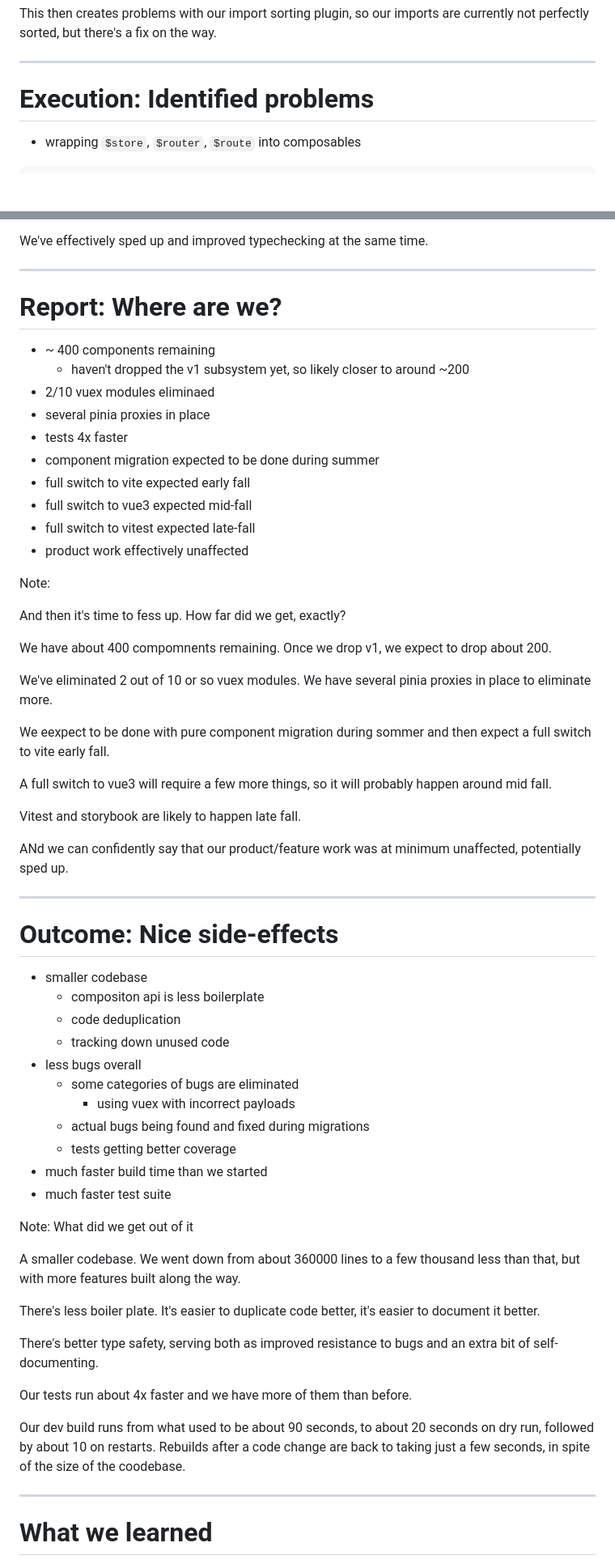
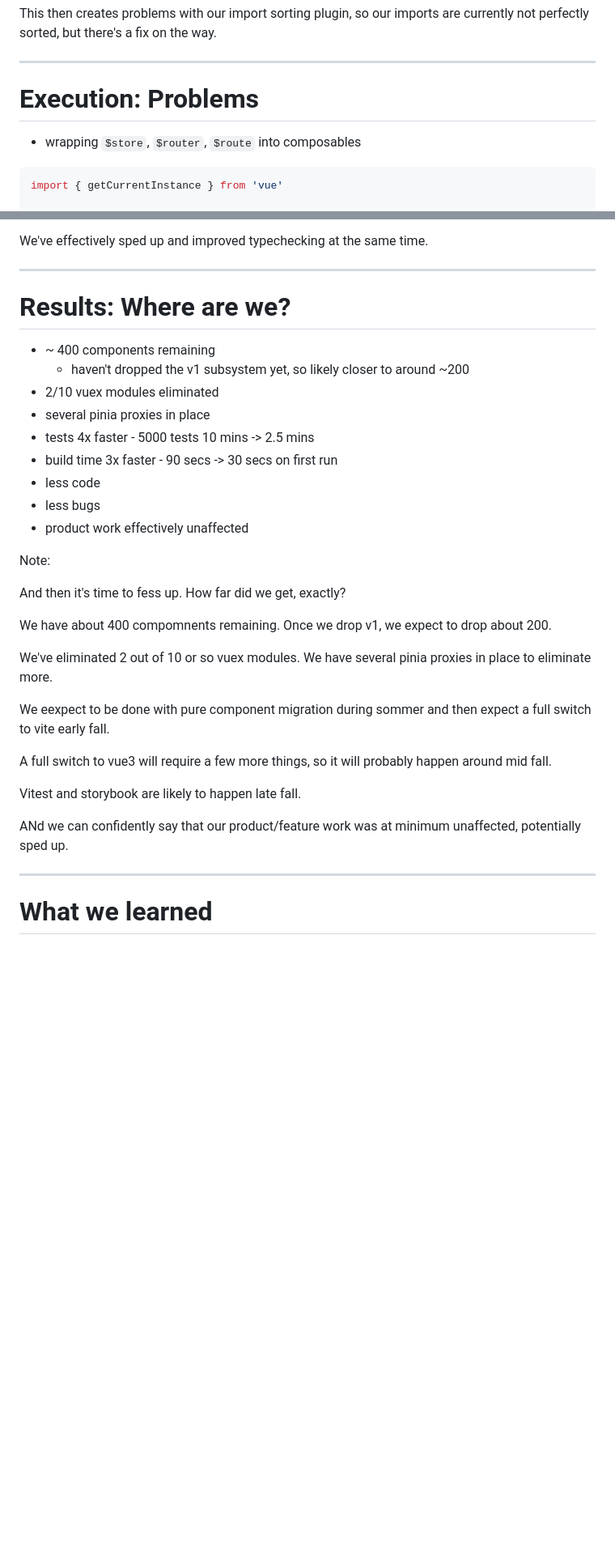
Before and after one commit to begedin/talk-slides, a Markdown page: slides/vue_3_en.md, 2 parts joined by grey strips. Shown: that part at 81% size. Drawn GitHub-style; blank space fills up the shorter version.

````diff
--- a/slides/vue_3_en.md
+++ b/slides/vue_3_en.md
@@ -476,11 +482,13 @@ currently not perfectly sorted, but there's a fix on the way.
 
 ---
 
-# Execution: Identified problems
+# Execution: Problems
 
 - wrapping `$store`, `$router`, `$route` into composables
 
 ```typescript
+import { getCurrentInstance } from 'vue'
+
 export const useStore = (): Store<RootState> => {
   const vm = getCurrentInstance()
   if (!vm) {
@@ -566,17 +574,16 @@ We've effectively sped up and improved typechecking at the same time.
 
 ---
 
-# Report: Where are we?
+# Results: Where are we?
 
 - ~ 400 components remaining
   - haven't dropped the v1 subsystem yet, so likely closer to around ~200
-- 2/10 vuex modules eliminaed
+- 2/10 vuex modules eliminated
 - several pinia proxies in place
-- tests 4x faster
-- component migration expected to be done during summer
-- full switch to vite expected early fall
-- full switch to vue3 expected mid-fall
-- full switch to vitest expected late-fall
+- tests 4x faster - 5000 tests 10 mins -> 2.5 mins
+- build time 3x faster - 90 secs -> 30 secs on first run
+- less code
+- less bugs
 - product work effectively unaffected
 
 Note:
@@ -588,8 +595,6 @@ Once we drop v1, we expect to drop about 200.
 
 We've eliminated 2 out of 10 or so vuex modules. We have several pinia proxies
 in place to eliminate more.
-
-
 
 We eexpect to be done with pure component migration during sommer and then expect
 a full switch to vite early fall.
@@ -604,37 +609,4 @@ potentially sped up.
 
 ---
 
-# Outcome: Nice side-effects
-
-- smaller codebase
-  - compositon api is less boilerplate
-  - code deduplication
-  - tracking down unused code
-- less bugs overall
-  - some categories of bugs are eliminated
-    - using vuex with incorrect payloads
-  - actual bugs being found and fixed during migrations
-  - tests getting better coverage
-- much faster build time than we started
-- much faster test suite
-
-Note: What did we get out of it
-
-A smaller codebase. We went down from about 360000 lines to a few thousand less
-than that, but with more features built along the way.
-
-There's less boiler plate. It's easier to duplicate code better, it's easier to
-document it better.
-
-There's better type safety, serving both as improved resistance to bugs and
-an extra bit of self-documenting.
-
-Our tests run about 4x faster and we have more of them than before.
-
-Our dev build runs from what used to be about 90 seconds, to about 20 seconds on
-dry run, followed by about 10 on restarts. Rebuilds after a code change are back
-to taking just a few seconds, in spite of the size of the coodebase.
-
----
-
 # What we learned
````
Also changed, not shown: other parts of slides/vue_3_en.md (+96 -94 lines).
